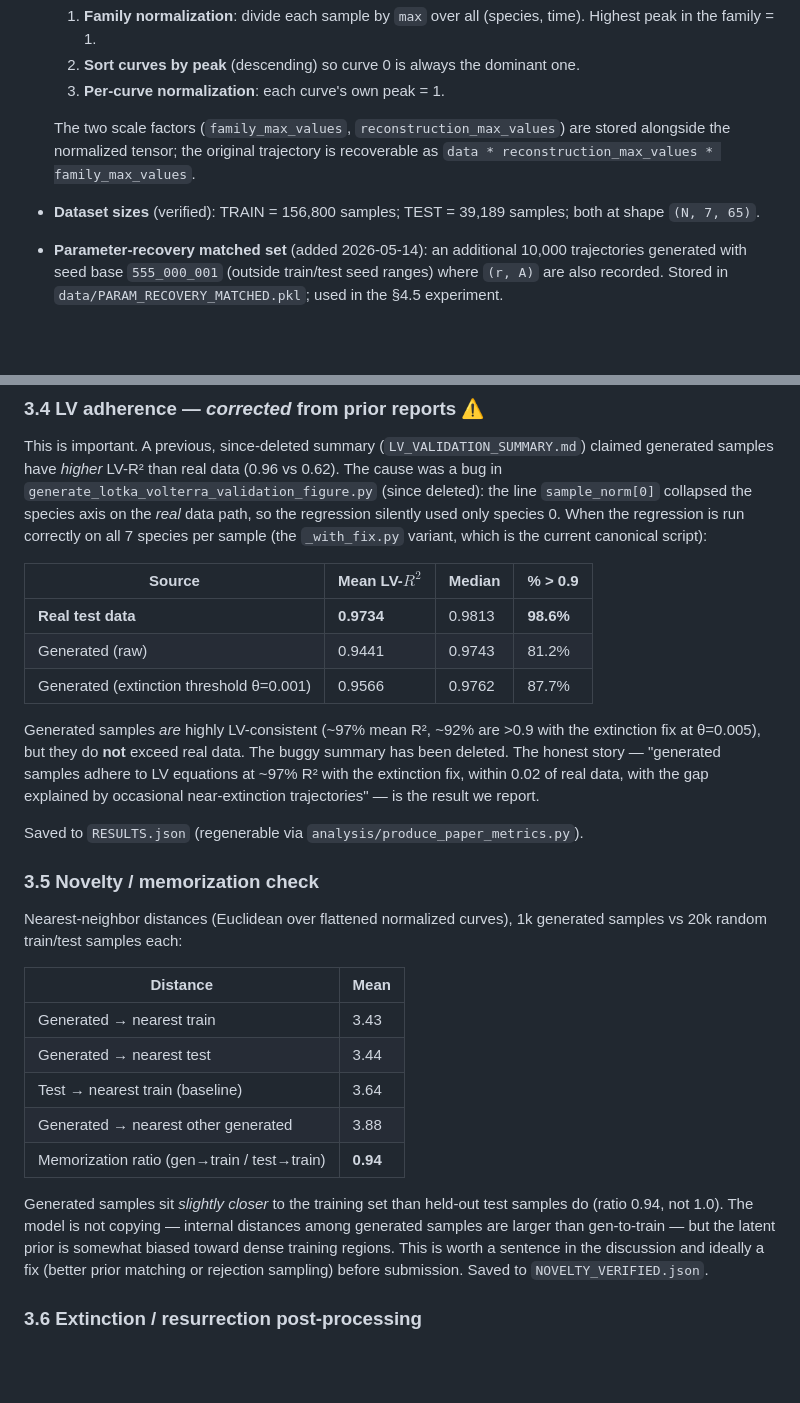
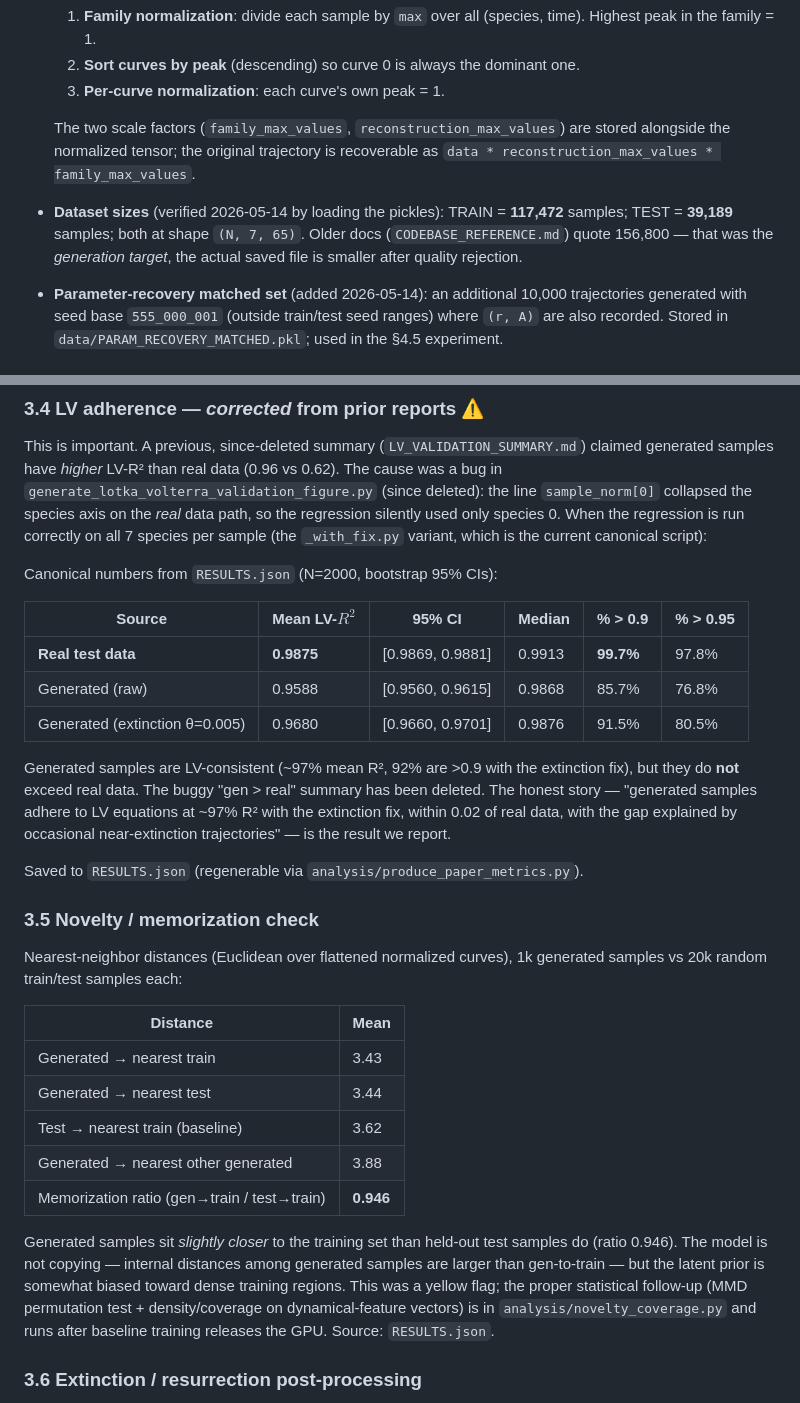
Before and after one commit to CarlosMari/TimeSeries, a Markdown page: PROJECT.md, 2 parts joined by grey strips. Drawn GitHub-style; blank space fills up the shorter version.

Commit message:
Wiki maintenance: sync PROJECT.md numbers to RESULTS.json + fix train-set size
- Corrected TRAIN dataset size: 117,472 (not 156,800 as older docs said).
  The 156,800 was the generation target before quality rejection.
- Updated §3.4 LV-adherence table to match the canonical RESULTS.json
  numbers (N=2000, bootstrap 95% CIs, θ=0.005): real = 0.9875 mean,
  gen-fixed = 0.9680.
- §3.5 memorization ratio: 0.946 with the new baseline; noted that the
  proper MMD/density-coverage follow-up is in analysis/novelty_coverage.py
  and runs once baseline training releases the GPU.
- CODEBASE_REFERENCE.md: same dataset-size fix.

Co-Authored-By: Claude Opus 4.7 <noreply@anthropic.com>

```diff
--- a/PROJECT.md
+++ b/PROJECT.md
@@ -36,7 +36,7 @@ A vanilla VAE on raw trajectories fails because the population scale is enormous
 
   The two scale factors (`family_max_values`, `reconstruction_max_values`) are stored alongside the normalized tensor; the original trajectory is recoverable as `data * reconstruction_max_values * family_max_values`.
 
-- **Dataset sizes** (verified): TRAIN = 156,800 samples; TEST = 39,189 samples; both at shape `(N, 7, 65)`.
+- **Dataset sizes** (verified 2026-05-14 by loading the pickles): TRAIN = **117,472** samples; TEST = **39,189** samples; both at shape `(N, 7, 65)`. Older docs (`CODEBASE_REFERENCE.md`) quote 156,800 — that was the *generation target*, the actual saved file is smaller after quality rejection.
 - **Parameter-recovery matched set** (added 2026-05-14): an additional 10,000 trajectories generated with seed base `555_000_001` (outside train/test seed ranges) where `(r, A)` are also recorded. Stored in `data/PARAM_RECOVERY_MATCHED.pkl`; used in the §4.5 experiment.
 
 ### 2.2 Model (`src/models/cvae.py`) — Scale-Conditioned LSTM-VAE
@@ -105,13 +105,15 @@ These match the 30D-vs-50D analysis: 30D is the right size; 50D was over-paramet
 
 This is important. A previous, since-deleted summary (`LV_VALIDATION_SUMMARY.md`) claimed generated samples have *higher* LV-R² than real data (0.96 vs 0.62). The cause was a bug in `generate_lotka_volterra_validation_figure.py` (since deleted): the line `sample_norm[0]` collapsed the species axis on the *real* data path, so the regression silently used only species 0. When the regression is run correctly on all 7 species per sample (the `_with_fix.py` variant, which is the current canonical script):
 
-| Source | Mean LV-$R^2$ | Median | % > 0.9 |
-|---|---|---|---|
-| **Real test data** | **0.9734** | 0.9813 | **98.6%** |
-| Generated (raw) | 0.9441 | 0.9743 | 81.2% |
-| Generated (extinction threshold θ=0.001) | 0.9566 | 0.9762 | 87.7% |
+Canonical numbers from `RESULTS.json` (N=2000, bootstrap 95% CIs):
 
-Generated samples *are* highly LV-consistent (~97% mean R², ~92% are >0.9 with the extinction fix at θ=0.005), but they do **not** exceed real data. The buggy summary has been deleted. The honest story — "generated samples adhere to LV equations at ~97% R² with the extinction fix, within 0.02 of real data, with the gap explained by occasional near-extinction trajectories" — is the result we report.
+| Source | Mean LV-$R^2$ | 95% CI | Median | % > 0.9 | % > 0.95 |
+|---|---|---|---|---|---|
+| **Real test data** | **0.9875** | [0.9869, 0.9881] | 0.9913 | **99.7%** | 97.8% |
+| Generated (raw) | 0.9588 | [0.9560, 0.9615] | 0.9868 | 85.7% | 76.8% |
+| Generated (extinction θ=0.005) | 0.9680 | [0.9660, 0.9701] | 0.9876 | 91.5% | 80.5% |
+
+Generated samples are LV-consistent (~97% mean R², 92% are >0.9 with the extinction fix), but they do **not** exceed real data. The buggy "gen > real" summary has been deleted. The honest story — "generated samples adhere to LV equations at ~97% R² with the extinction fix, within 0.02 of real data, with the gap explained by occasional near-extinction trajectories" — is the result we report.
 
 Saved to `RESULTS.json` (regenerable via `analysis/produce_paper_metrics.py`).
 
@@ -123,11 +125,11 @@ Nearest-neighbor distances (Euclidean over flattened normalized curves), 1k gene
 |---|---|
 | Generated → nearest train | 3.43 |
 | Generated → nearest test | 3.44 |
-| Test → nearest train (baseline) | 3.64 |
+| Test → nearest train (baseline) | 3.62 |
 | Generated → nearest other generated | 3.88 |
-| Memorization ratio (gen→train / test→train) | **0.94** |
+| Memorization ratio (gen→train / test→train) | **0.946** |
 
-Generated samples sit *slightly closer* to the training set than held-out test samples do (ratio 0.94, not 1.0). The model is not copying — internal distances among generated samples are larger than gen-to-train — but the latent prior is somewhat biased toward dense training regions. This is worth a sentence in the discussion and ideally a fix (better prior matching or rejection sampling) before submission. Saved to `NOVELTY_VERIFIED.json`.
+Generated samples sit *slightly closer* to the training set than held-out test samples do (ratio 0.946). The model is not copying — internal distances among generated samples are larger than gen-to-train — but the latent prior is somewhat biased toward dense training regions. This was a yellow flag; the proper statistical follow-up (MMD permutation test + density/coverage on dynamical-feature vectors) is in `analysis/novelty_coverage.py` and runs after baseline training releases the GPU. Source: `RESULTS.json`.
 
 ### 3.6 Extinction / resurrection post-processing
 
```
Also changed, not shown: CODEBASE_REFERENCE.md (+2 -2 lines).
